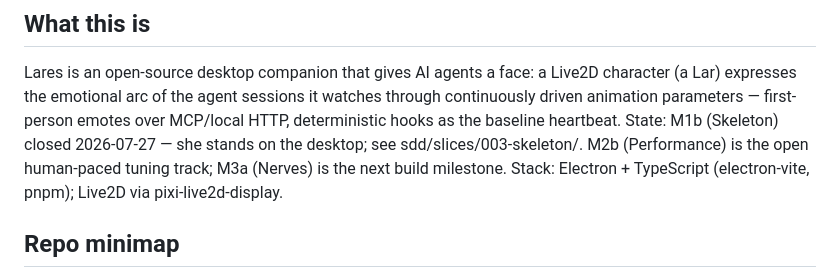
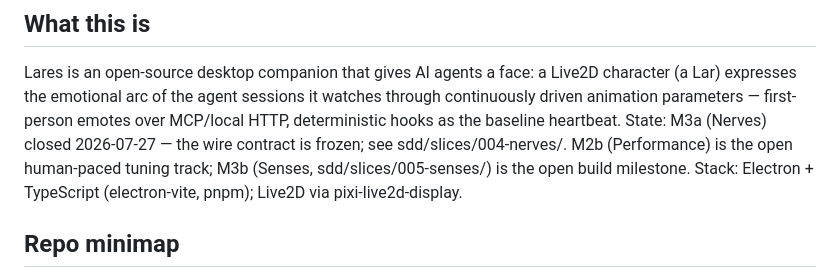
Before and after one commit to Xyri1/lares, a Markdown page: AGENTS.md, the part around the change. Rendered like a GitHub page.

```diff
--- a/AGENTS.md
+++ b/AGENTS.md
@@ -5,9 +5,10 @@ Lares is an open-source desktop companion that gives AI agents a face: a
 Live2D character (a Lar) expresses the emotional arc of the agent sessions
 it watches through continuously driven animation parameters — first-person
 emotes over MCP/local HTTP, deterministic hooks as the baseline heartbeat.
-State: M1b (Skeleton) closed 2026-07-27 — she stands on the desktop; see
-sdd/slices/003-skeleton/. M2b (Performance) is the open human-paced
-tuning track; M3a (Nerves) is the next build milestone. Stack:
+State: M3a (Nerves) closed 2026-07-27 — the wire contract is frozen; see
+sdd/slices/004-nerves/. M2b (Performance) is the open human-paced
+tuning track; M3b (Senses, sdd/slices/005-senses/) is the open build
+milestone. Stack:
 Electron + TypeScript (electron-vite, pnpm); Live2D via pixi-live2d-display.
 
 ## Repo minimap
```
Also changed, not shown: sdd/PRINCIPLES.md (+2 -0 lines), sdd/SPEC.md (+4 -2 lines).
